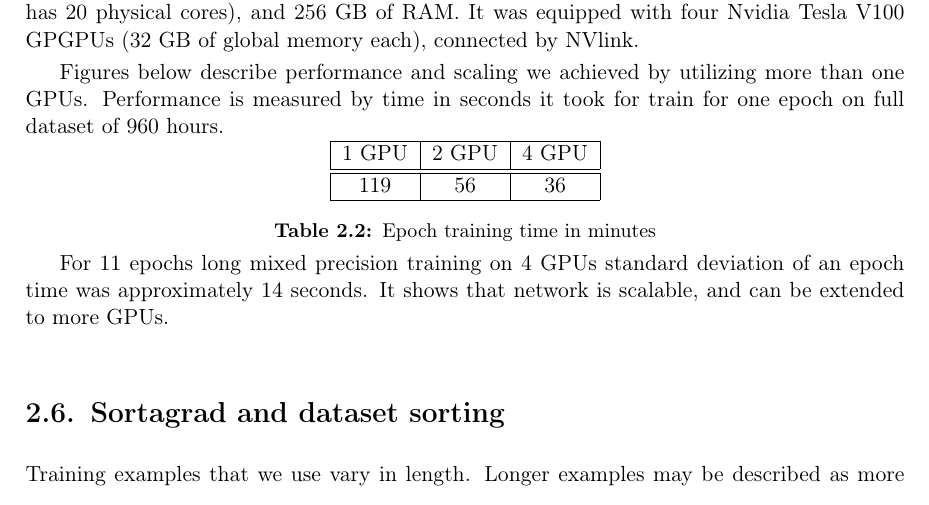
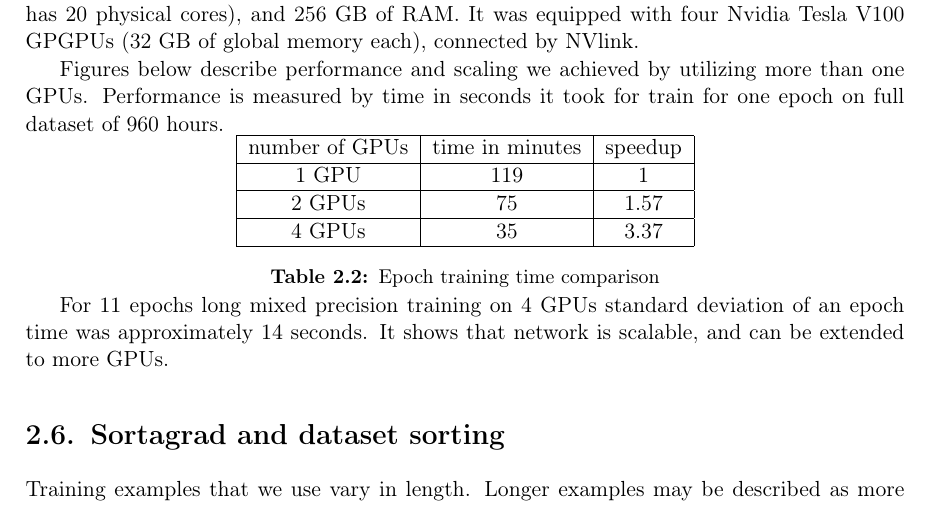
Before and after one commit to przybyszewskiw/DeepSpeech2, a LaTeX thesis (praca.tex): part of page 18 of 24, cut so that both start at the same text. Compiled offline with pdfLaTeX.

Commit message:
multigpu fix

```diff
--- a/praca.tex
+++ b/praca.tex
@@ -607,13 +607,16 @@ Figures below describe performance and scaling we achieved by utilizing more tha
 \centering
 \begin{tabular}{|c|c|c|}
         \hline
-        1 GPU & 2 GPU & 4 GPU \\
+        number of GPUs & time in minutes & speedup \\
         \hline
+        1 GPU & 119 & 1 \\
         \hline
-        119 & 56 & 36 \\
+        2 GPUs & 75 & 1.57 \\
+        \hline
+        4 GPUs & 35 & 3.37 \\
         \hline
     \end{tabular}
-\captionof{table}{Epoch training time in minutes}
+\captionof{table}{Epoch training time comparison}
 }
 
 For $11$ epochs long mixed precision training on 4 GPUs standard deviation of an epoch time was approximately $14$ seconds. It shows that network is scalable, and can be extended to more GPUs.
```
Also changed, not shown: praca.pdf.
